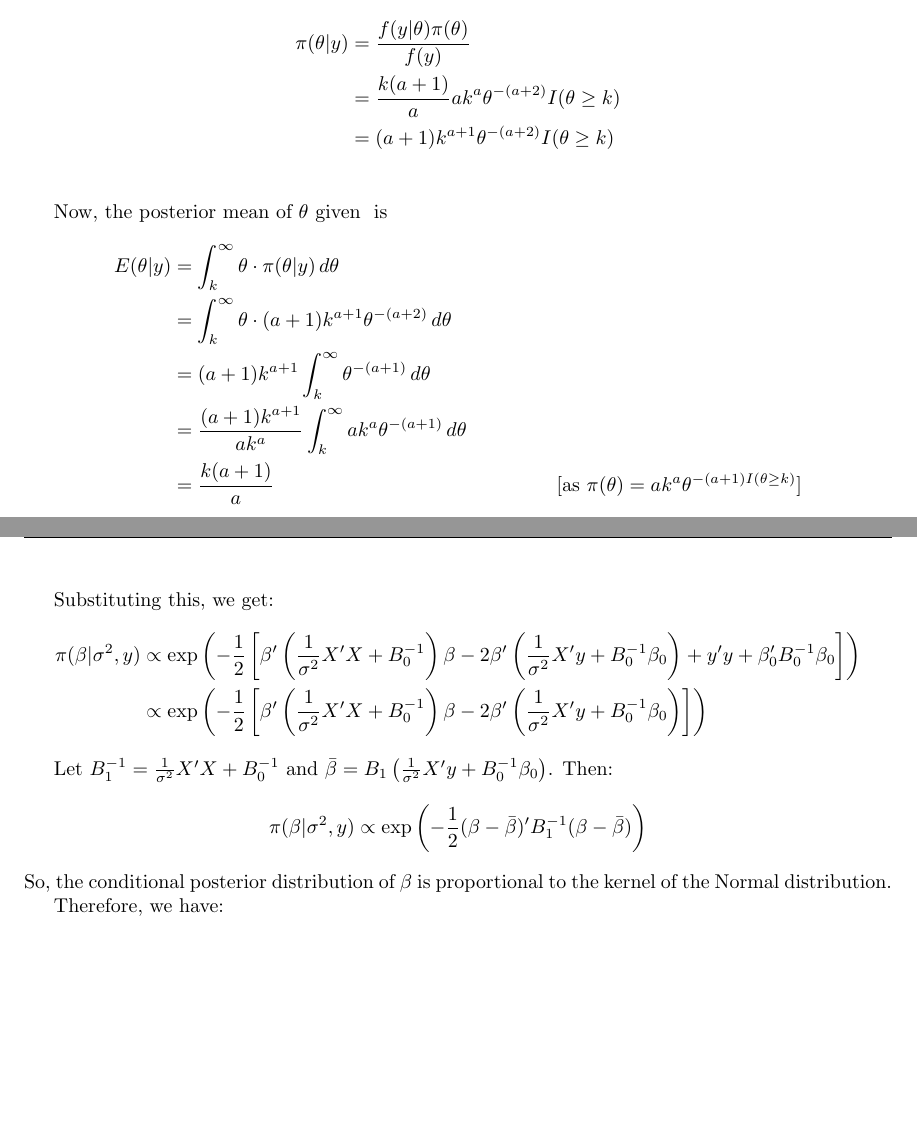
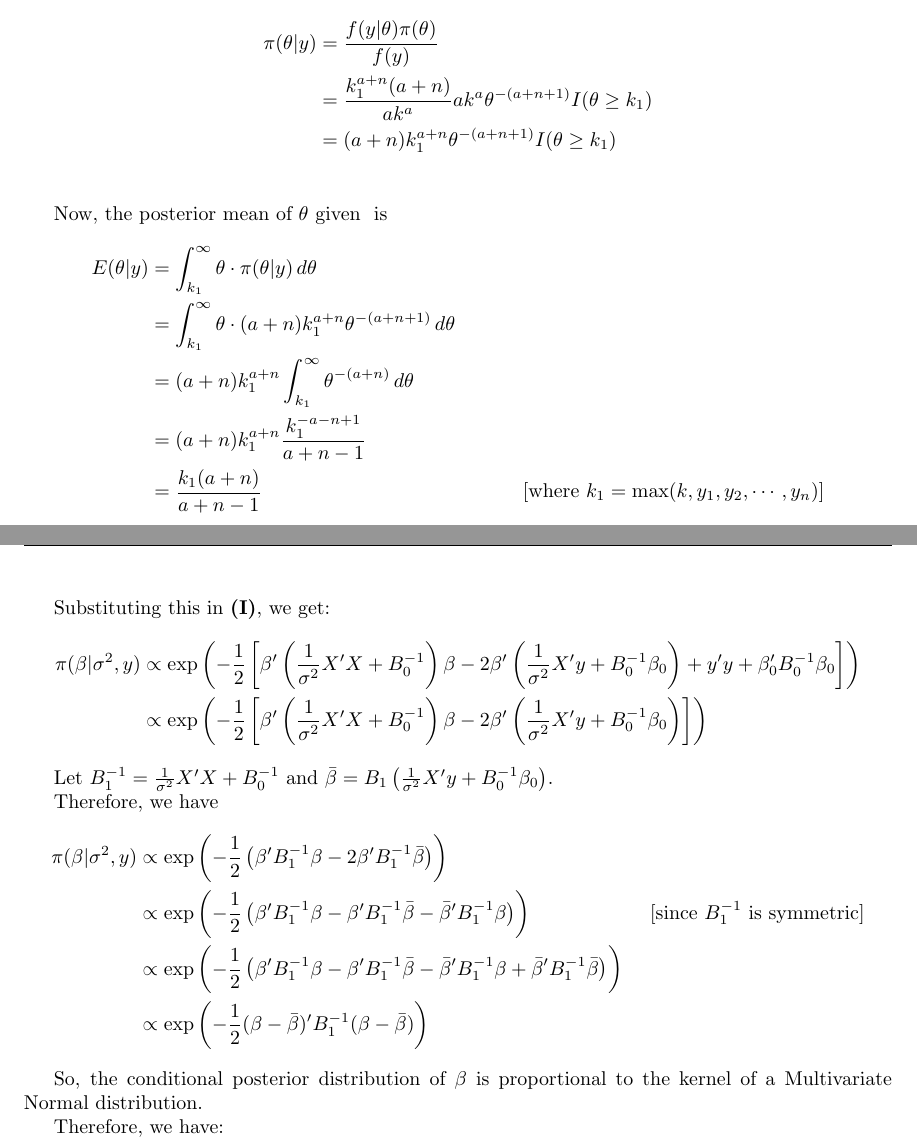
Before and after one commit to U1Kemp/Econometrics, a LaTeX problem sheet (Assignments/Assignment 3/Assignment 3.tex): two parts of pages 5 and 12 of 12 before the commit and two parts of pages 5 and 13 of 13 after it, joined at a grey line, cut so that both start at the same text, the shorter picture padded with empty space. Compiled offline with pdfLaTeX.

Commit message:
corrected some errors

```diff
--- a/Assignments/Assignment 3/Assignment 3.tex
+++ b/Assignments/Assignment 3/Assignment 3.tex
@@ -163,19 +164,20 @@ The marginal likelihood is
+        &= \frac{ak^a}{(a+n)k_1^{a+n}} & \left[\text{as expression being integrated is pdf of Pareto distribution}\right]
 \end{align*}
 
 So the posterior distribution of \(\theta\) is
 \begin{align*}
     \pi(\theta|y) &= \frac{f(y|\theta)\pi(\theta)}{f(y)}\\
-    &= \frac{k(a+1)}{a} a k^{a} \theta^{-(a+2)} I(\theta \geq k)\\
-    &= (a+1) k^{a+1} \theta^{-(a+2)} I(\theta \geq k)\\
+    &= \frac{k_1^{a+n}(a+n)}{ak^a} ak^a\theta^{-(a+n+1)} I(\theta \geq k_1)\\
+    &= (a+n) k_1^{a+n} \theta^{-(a+n+1)} I(\theta \geq k_1)\\
 \end{align*}
 
 Now, the posterior mean of \(\theta\) given \ is
 \begin{align*}
-    E(\theta|y) &= \int_{k}^{\infty} \theta \cdot \pi(\theta|y) \,d\theta \\
-    &= \int_{k}^{\infty} \theta \cdot (a+1) k^{a+1} \theta^{-(a+2)}\,d\theta \\
-    &= (a+1)k^{a+1} \int_{k}^{\infty} \theta^{-(a+1)}\, d\theta\\
-    &= \frac{(a+1)k^{a+1}}{ak^{a}} \int_{k}^{\infty} a k^{a} \theta^{-(a+1)}\, d\theta \\
-    &= \frac{k(a+1)}{a} & [\text{as \(\pi(\theta) = a k^{a} \theta^{-(a+1) I(\theta \geq k)}\)}]
+    E(\theta|y) &= \int_{k_1}^{\infty} \theta \cdot \pi(\theta|y) \,d\theta \\
+    &= \int_{k_1}^{\infty} \theta \cdot (a+n) k_1^{a+n} \theta^{-(a+n+1)}\,d\theta \\
+    &= (a+n)k_1^{a+n} \int_{k_1}^{\infty} \theta^{-(a+n)}\, d\theta\\
+    &= (a+n)k_1^{a+n} \frac{k_1^{-a-n+1}}{a+n-1} \\
+    &= \frac{k_1(a+n)}{a+n-1} & [\text{where \(k_1 = \max(k,y_1,y_2,\cdots,y_n)\)}]
 \end{align*}
 
 
@@ -435,15 +440,23 @@ We want to find $\pi(\beta | \sigma^2, y)$. We can ignore terms that don't invol
     \end{align*}
 
 
-    Substituting this, we get:
+    Substituting this in \textbf{(I)}, we get:
     \begin{align*}
         \pi(\beta | \sigma^2, y) &\propto \exp\left(-\frac{1}{2} \left[ \beta' \left(\frac{1}{\sigma^2} X' X + B_0^{-1}\right) \beta - 2\beta'\left(\frac{1}{\sigma^2} X' y + B_0^{-1} \beta_0\right) + y'y + \beta_0'B_0^{-1}\beta_0 \right]\right)\\
         & \propto \exp\left(-\frac{1}{2} \left[ \beta' \left(\frac{1}{\sigma^2} X' X + B_0^{-1}\right) \beta - 2\beta' \left(\frac{1}{\sigma^2} X' y + B_0^{-1} \beta_0\right) \right] \right)
     \end{align*}
 
-    Let $B_1^{-1} = \frac{1}{\sigma^2} X' X + B_0^{-1}$ and $\bar{\beta} = B_1 \left(\frac{1}{\sigma^2} X' y + B_0^{-1} \beta_0\right)$. Then:
-    $$\pi(\beta | \sigma^2, y) \propto \exp\left(-\frac{1}{2} (\beta - \bar{\beta})' B_1^{-1} (\beta - \bar{\beta}) \right)$$
-    So, the conditional posterior distribution of \(\beta\) is proportional to the kernel of the Normal distribution.
+    Let $B_1^{-1} = \frac{1}{\sigma^2} X' X + B_0^{-1}$ and $\bar{\beta} = B_1 \left(\frac{1}{\sigma^2} X' y + B_0^{-1} \beta_0\right)$.
+
+    Therefore, we have
+    \begin{align*}
+        \pi(\beta|\sigma^2,y) &\propto \exp\left(-\frac{1}{2} \left( \beta' B_1^{-1} \beta - 2\beta'B_1^{-1} \bar{\beta} \right) \right)\\
+        &\propto \exp\left(-\frac{1}{2} \left( \beta' B_1^{-1} \beta - \beta'B_1^{-1} \bar{\beta} - \bar{\beta}'B_1^{-1}\beta\right)  \right) & [\text{since \(B_1^{-1}\) is symmetric}]\\
+        &\propto \exp\left(-\frac{1}{2} \left( \beta' B_1^{-1} \beta - \beta'B_1^{-1} \bar{\beta} - \bar{\beta}'B_1^{-1}\beta + \bar{\beta}'B_1^{-1}\bar{\beta}\right)\right)\\
+        &\propto \exp\left(-\frac{1}{2} (\beta - \bar{\beta})' B_1^{-1} (\beta - \bar{\beta}) \right)
+    \end{align*}
+
+    So, the conditional posterior distribution of \(\beta\) is proportional to the kernel of a Multivariate Normal distribution.
 
     Therefore, we have:
     $$\pi(\beta | \sigma^2, y) \sim N_k(\bar{\beta}, B_1)$$
```
Also changed, not shown: Assignments/Assignment 3/Assignment 3.pdf, Assignments/Assignment 3/Posterior_Distribution.png, Assignments/Assignment 3/Assignment 3.tex (46 more changed lines), 4 other files.
